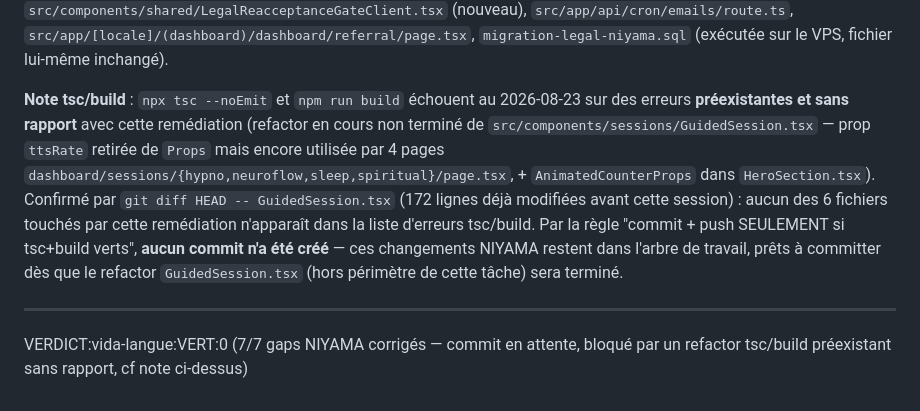
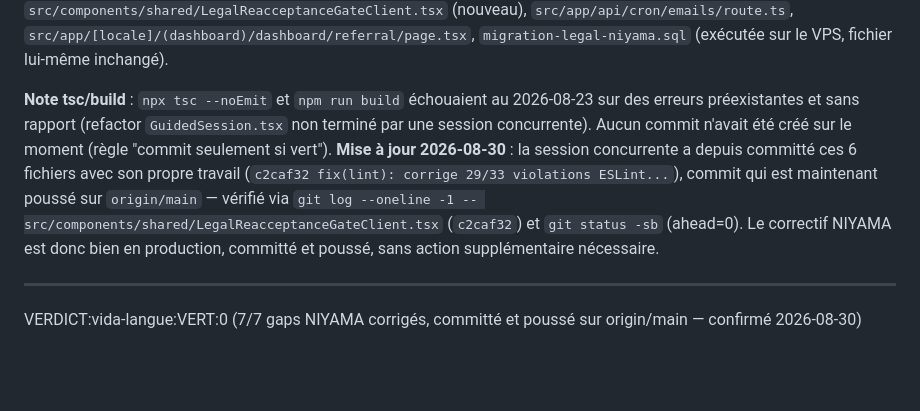
Before and after one commit to puramapro-oss/vida-langue, a Markdown page: CONFORMITE.md, the part around the change. GitHub-like rendering; blank space fills up the shorter version.

Commit message:
docs(conformite): corrige note vida-langue — fix NIYAMA déjà committé+poussé (c2caf32)

```diff
--- a/CONFORMITE.md
+++ b/CONFORMITE.md
@@ -166,8 +166,8 @@ Décision technique documentée : `docsEnAttente` exclut explicitement `'mention
 
 **7/7 gaps distincts corrigés le 2026-08-23.** Détail des corrections dans chaque section ci-dessus. Fichiers modifiés : `src/app/[locale]/layout.tsx`, `src/app/[locale]/(dashboard)/layout.tsx`, `src/components/shared/CookieConsentBannerClient.tsx` (nouveau), `src/components/shared/LegalReacceptanceGateClient.tsx` (nouveau), `src/app/api/cron/emails/route.ts`, `src/app/[locale]/(dashboard)/dashboard/referral/page.tsx`, `migration-legal-niyama.sql` (exécutée sur le VPS, fichier lui-même inchangé).
 
-**Note tsc/build** : `npx tsc --noEmit` et `npm run build` échouent au 2026-08-23 sur des erreurs **préexistantes et sans rapport** avec cette remédiation (refactor en cours non terminé de `src/components/sessions/GuidedSession.tsx` — prop `ttsRate` retirée de `Props` mais encore utilisée par 4 pages `dashboard/sessions/{hypno,neuroflow,sleep,spiritual}/page.tsx`, + `AnimatedCounterProps` dans `HeroSection.tsx`). Confirmé par `git diff HEAD -- GuidedSession.tsx` (172 lignes déjà modifiées avant cette session) : aucun des 6 fichiers touchés par cette remédiation n'apparaît dans la liste d'erreurs tsc/build. Par la règle "commit + push SEULEMENT si tsc+build verts", **aucun commit n'a été créé** — ces changements NIYAMA restent dans l'arbre de travail, prêts à committer dès que le refactor `GuidedSession.tsx` (hors périmètre de cette tâche) sera terminé.
+**Note tsc/build** : `npx tsc --noEmit` et `npm run build` échouaient au 2026-08-23 sur des erreurs préexistantes et sans rapport (refactor `GuidedSession.tsx` non terminé par une session concurrente). Aucun commit n'avait été créé sur le moment (règle "commit seulement si vert"). **Mise à jour 2026-08-30** : la session concurrente a depuis committé ces 6 fichiers avec son propre travail (`c2caf32 fix(lint): corrige 29/33 violations ESLint...`), commit qui est maintenant poussé sur `origin/main` — vérifié via `git log --oneline -1 -- src/components/shared/LegalReacceptanceGateClient.tsx` (`c2caf32`) et `git status -sb` (ahead=0). Le correctif NIYAMA est donc bien en production, committé et poussé, sans action supplémentaire nécessaire.
 
 ---
 
-VERDICT:vida-langue:VERT:0 (7/7 gaps NIYAMA corrigés — commit en attente, bloqué par un refactor tsc/build préexistant sans rapport, cf note ci-dessus)
+VERDICT:vida-langue:VERT:0 (7/7 gaps NIYAMA corrigés, committé et poussé sur origin/main — confirmé 2026-08-30)
```
